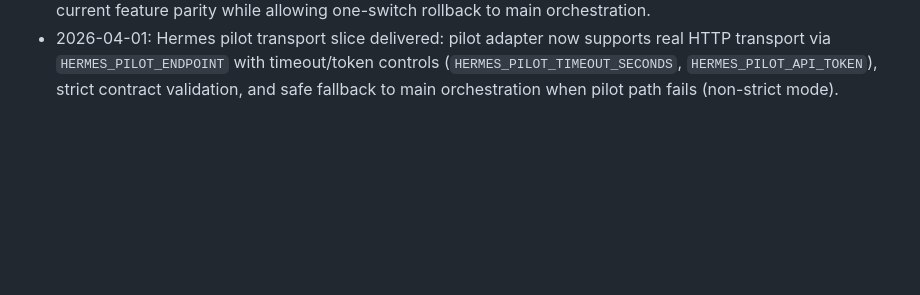
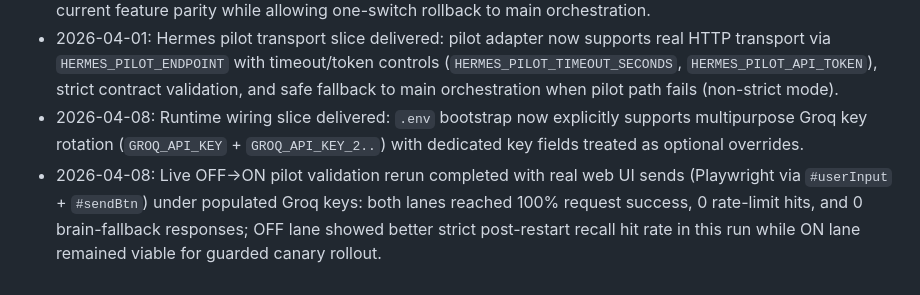
Before and after one commit to Nabhya-Shah/Companion_V.3, a Markdown page: ROADMAP.md, the part around the change. Drawn GitHub-style; blank space fills up the shorter version.

```diff
--- a/ROADMAP.md
+++ b/ROADMAP.md
@@ -205,3 +205,5 @@ Roadmap progress is measured by:
 - 2026-03-31: Hermes pilot baseline captured: extended memory-focused regression run completed (49 passed, 0 failed, 0 skipped in 4.63s) with artifact saved at `data/benchmarks/memory_baseline_pre_hermes_2026-03-31.json`.
 - 2026-03-31: Hermes pilot detachment slice delivered: added config-gated orchestration router (`ORCHESTRATION_ENGINE`, `ENABLE_HERMES_PILOT`, strict fallback mode) and pilot adapter boundary that preserves current feature parity while allowing one-switch rollback to main orchestration.
 - 2026-04-01: Hermes pilot transport slice delivered: pilot adapter now supports real HTTP transport via `HERMES_PILOT_ENDPOINT` with timeout/token controls (`HERMES_PILOT_TIMEOUT_SECONDS`, `HERMES_PILOT_API_TOKEN`), strict contract validation, and safe fallback to main orchestration when pilot path fails (non-strict mode).
+- 2026-04-08: Runtime wiring slice delivered: `.env` bootstrap now explicitly supports multipurpose Groq key rotation (`GROQ_API_KEY` + `GROQ_API_KEY_2..`) with dedicated key fields treated as optional overrides.
+- 2026-04-08: Live OFF→ON pilot validation rerun completed with real web UI sends (Playwright via `#userInput` + `#sendBtn`) under populated Groq keys: both lanes reached 100% request success, 0 rate-limit hits, and 0 brain-fallback responses; OFF lane showed better strict post-restart recall hit rate in this run while ON lane remained viable for guarded canary rollout.
```
Also changed, not shown: PLAN.md (+15 -0 lines).
